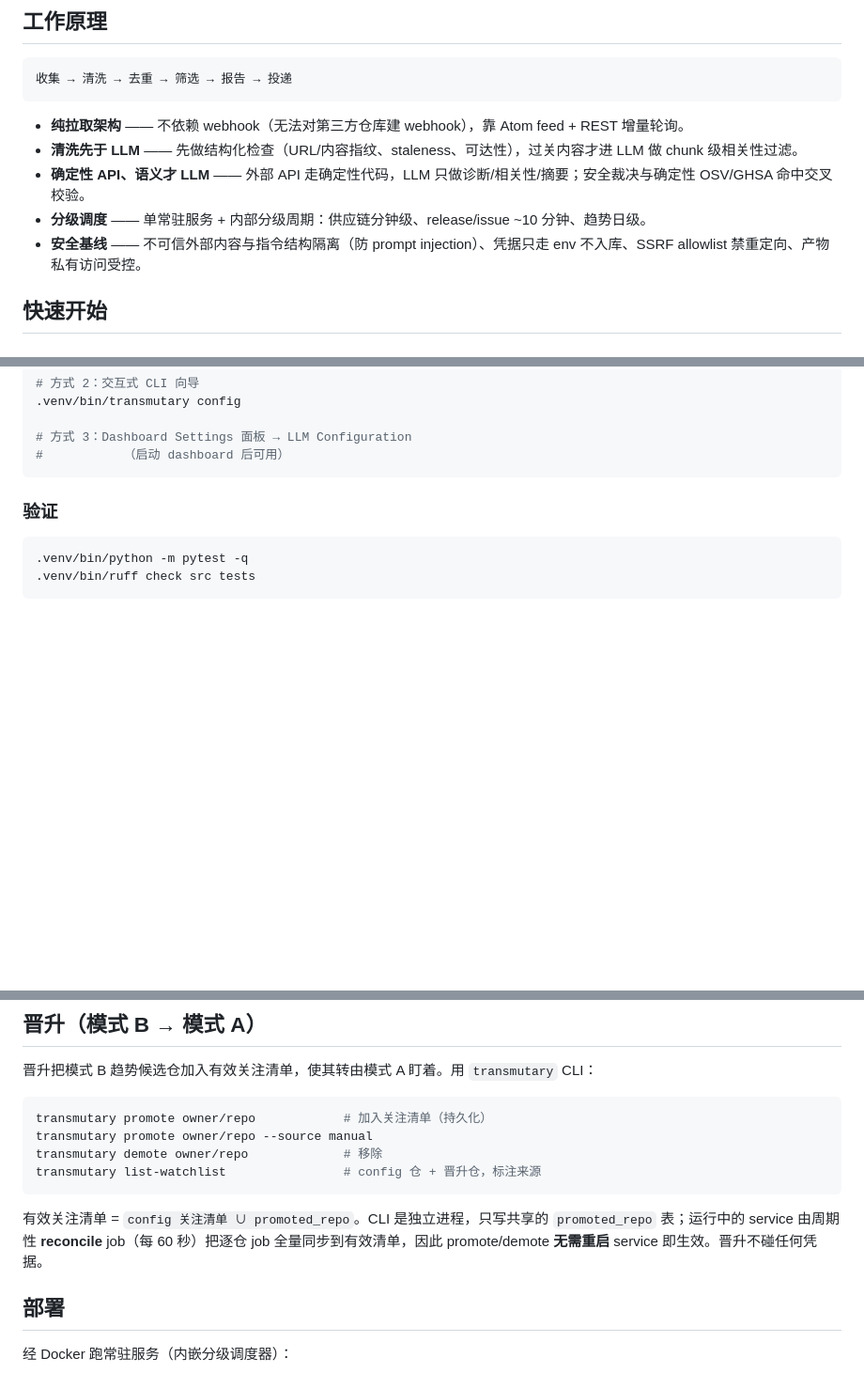
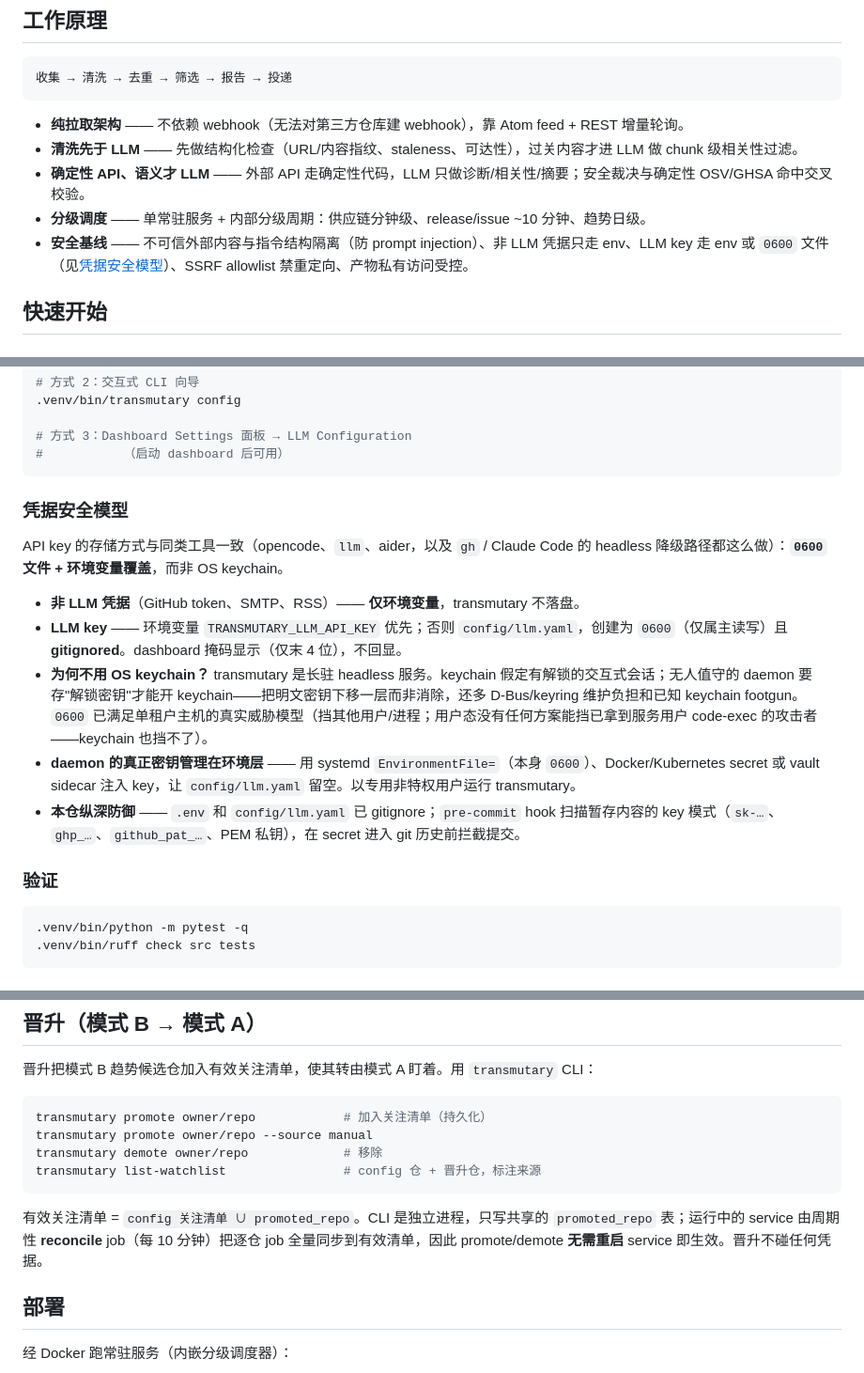
Before and after one commit to SeasonTemple/transmutary, a Markdown page: README.zh-CN.md, 3 parts joined by grey strips. Shown at 94% size. GitHub-like rendering; blank space fills up the shorter version.

````diff
--- a/README.zh-CN.md
+++ b/README.zh-CN.md
@@ -87,7 +87,7 @@ vhs assets/demo.tape
 - **清洗先于 LLM** —— 先做结构化检查（URL/内容指纹、staleness、可达性），过关内容才进 LLM 做 chunk 级相关性过滤。
 - **确定性 API、语义才 LLM** —— 外部 API 走确定性代码，LLM 只做诊断/相关性/摘要；安全裁决与确定性 OSV/GHSA 命中交叉校验。
 - **分级调度** —— 单常驻服务 + 内部分级周期：供应链分钟级、release/issue ~10 分钟、趋势日级。
-- **安全基线** —— 不可信外部内容与指令结构隔离（防 prompt injection）、凭据只走 env 不入库、SSRF allowlist 禁重定向、产物私有访问受控。
+- **安全基线** —— 不可信外部内容与指令结构隔离（防 prompt injection）、非 LLM 凭据只走 env、LLM key 走 env 或 `0600` 文件（见[凭据安全模型](#凭据安全模型)）、SSRF allowlist 禁重定向、产物私有访问受控。
 
 ## 快速开始
 
@@ -122,6 +122,16 @@ export TRANSMUTARY_LLM_BASE_URL=...      # 可选：OpenAI/Anthropic-compatible
 # 方式 3：Dashboard Settings 面板 → LLM Configuration
 #           （启动 dashboard 后可用）
 ```
+
+### 凭据安全模型
+
+API key 的存储方式与同类工具一致（opencode、`llm`、aider，以及 `gh` / Claude Code 的 headless 降级路径都这么做）：**`0600` 文件 + 环境变量覆盖**，而非 OS keychain。
+
+- **非 LLM 凭据**（GitHub token、SMTP、RSS）—— **仅环境变量**，transmutary 不落盘。
+- **LLM key** —— 环境变量 `TRANSMUTARY_LLM_API_KEY` 优先；否则 `config/llm.yaml`，创建为 `0600`（仅属主读写）且 **gitignored**。dashboard 掩码显示（仅末 4 位），不回显。
+- **为何不用 OS keychain？** transmutary 是长驻 headless 服务。keychain 假定有解锁的交互式会话；无人值守的 daemon 要存"解锁密钥"才能开 keychain——把明文密钥下移一层而非消除，还多 D-Bus/keyring 维护负担和已知 keychain footgun。`0600` 已满足单租户主机的真实威胁模型（挡其他用户/进程；用户态没有任何方案能挡已拿到服务用户 code-exec 的攻击者——keychain 也挡不了）。
+- **daemon 的真正密钥管理在环境层** —— 用 systemd `EnvironmentFile=`（本身 `0600`）、Docker/Kubernetes secret 或 vault sidecar 注入 key，让 `config/llm.yaml` 留空。以专用非特权用户运行 transmutary。
+- **本仓纵深防御** —— `.env` 和 `config/llm.yaml` 已 gitignore；`pre-commit` hook 扫描暂存内容的 key 模式（`sk-…`、`ghp_…`、`github_pat_…`、PEM 私钥），在 secret 进入 git 历史前拦截提交。
 
 ### 验证
 
@@ -185,7 +195,7 @@ transmutary demote owner/repo             # 移除
 transmutary list-watchlist                # config 仓 + 晋升仓，标注来源
 ```
 
-有效关注清单 = `config 关注清单 ∪ promoted_repo`。CLI 是独立进程，只写共享的 `promoted_repo` 表；运行中的 service 由周期性 **reconcile** job（每 60 秒）把逐仓 job 全量同步到有效清单，因此 promote/demote **无需重启** service 即生效。晋升不碰任何凭据。
+有效关注清单 = `config 关注清单 ∪ promoted_repo`。CLI 是独立进程，只写共享的 `promoted_repo` 表；运行中的 service 由周期性 **reconcile** job（每 10 分钟）把逐仓 job 全量同步到有效清单，因此 promote/demote **无需重启** service 即生效。晋升不碰任何凭据。
 
 ## 部署
 
````
Also changed, not shown: README.md (+12 -2 lines), assets/demo.gif.
